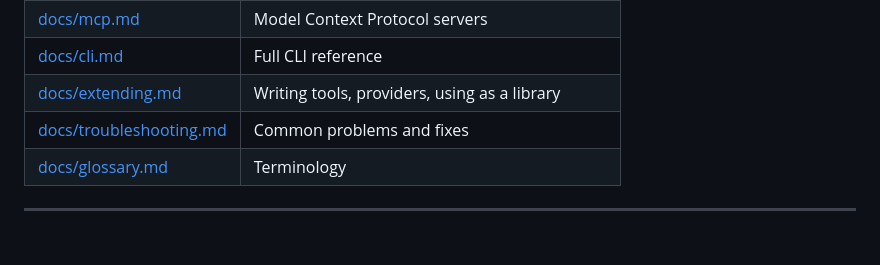
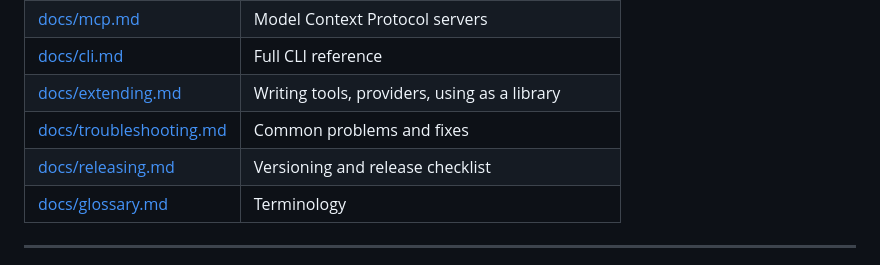
Before and after one commit to picolasYT/Soluna, a Markdown page: README.md, the part around the change. Rendered like a GitHub page; blank space fills up the shorter version.

Commit message:
docs: link release guide from README

```diff
--- a/README.md
+++ b/README.md
@@ -66,6 +66,7 @@ This repository ships a complete manual in [`docs/`](docs/). Read it in order wh
 | [docs/cli.md](docs/cli.md) | Full CLI reference |
 | [docs/extending.md](docs/extending.md) | Writing tools, providers, using as a library |
 | [docs/troubleshooting.md](docs/troubleshooting.md) | Common problems and fixes |
+| [docs/releasing.md](docs/releasing.md) | Versioning and release checklist |
 | [docs/glossary.md](docs/glossary.md) | Terminology |
 
 ---
```
